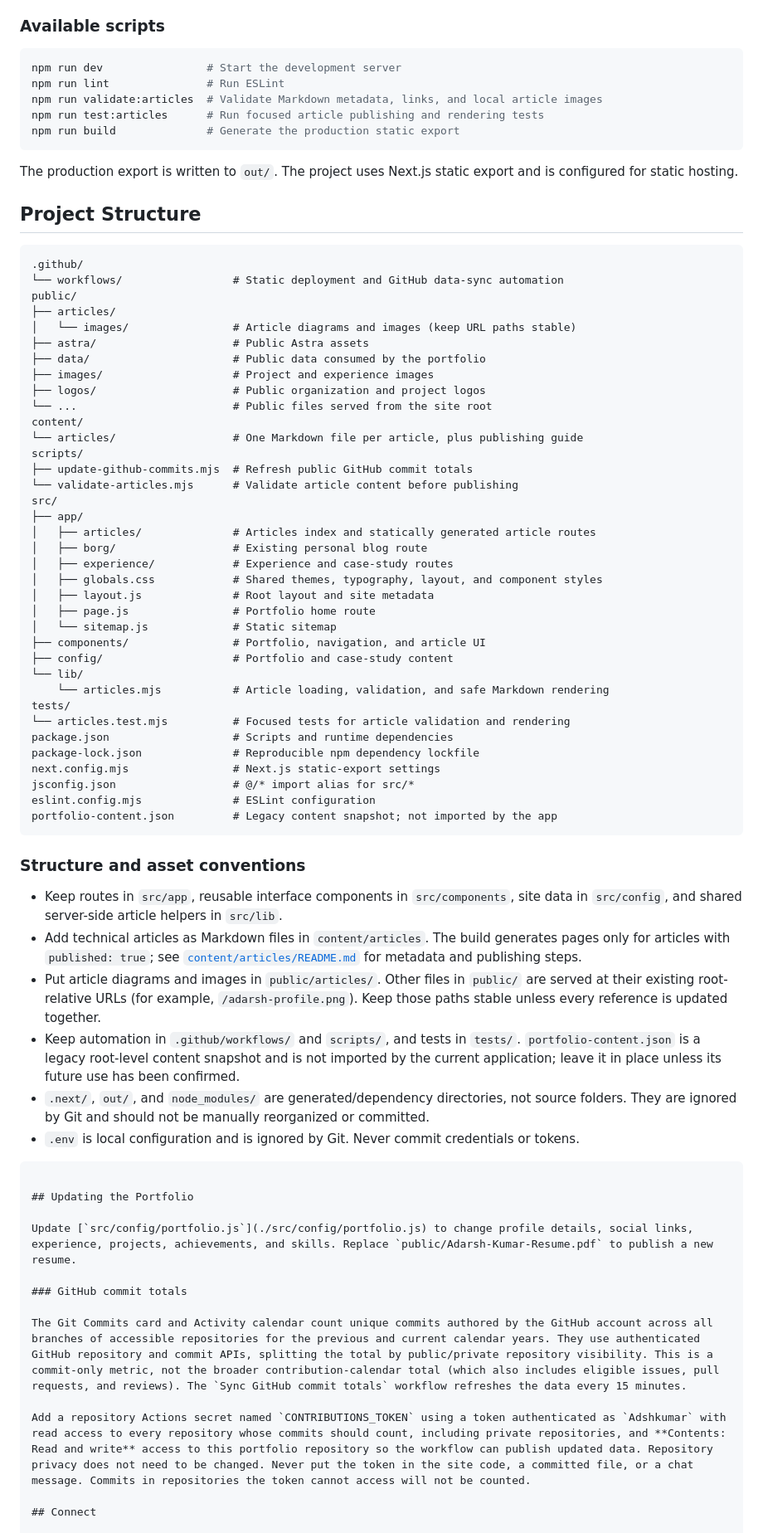
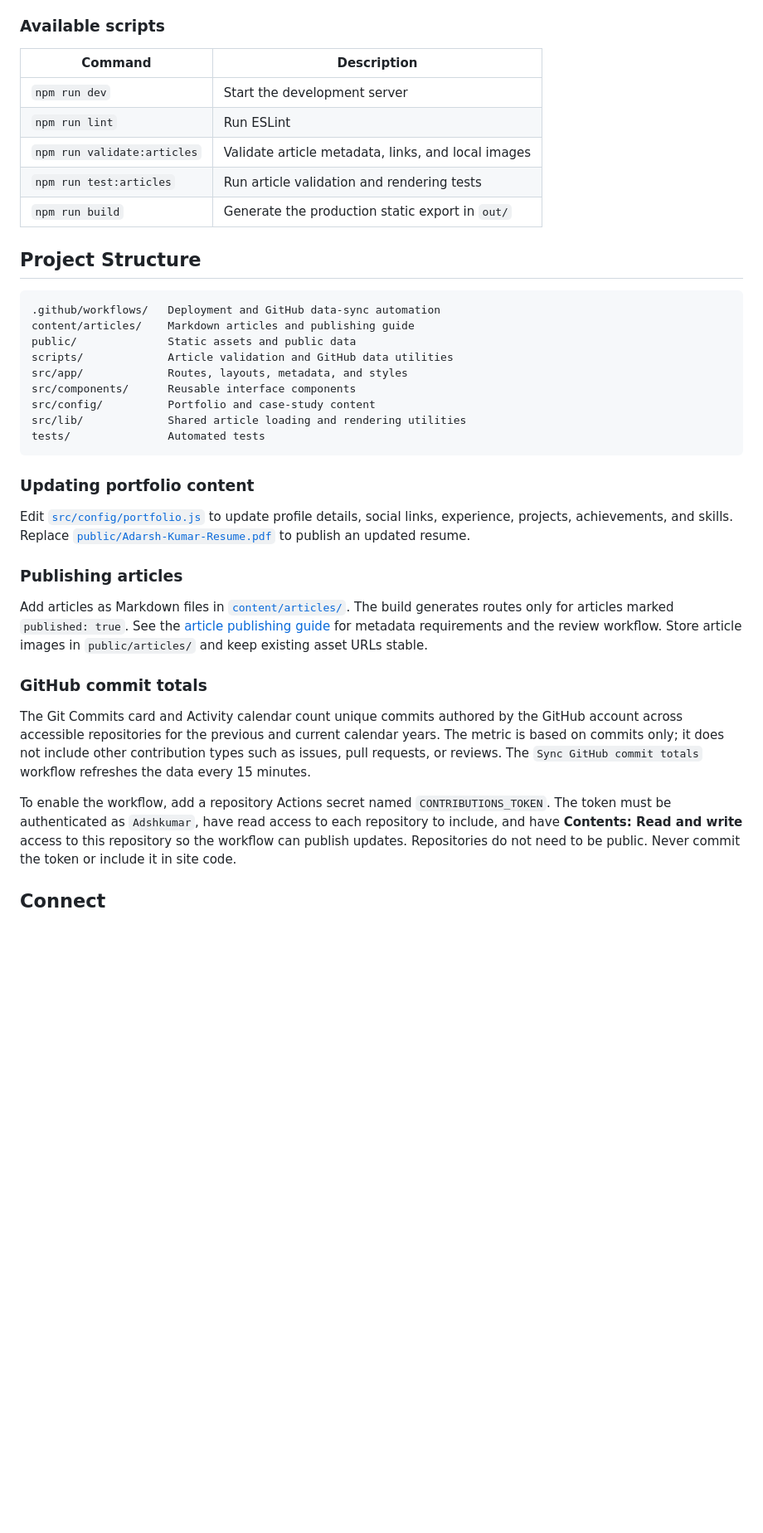
Before and after one commit to Adshkumar/Portfolio-updated-, a Markdown page: README.md, the part around one of its changes. Shown at 83% size. Drawn GitHub-style; blank space fills up the shorter version.

````diff
--- a/README.md
+++ b/README.md
@@ -94,76 +87,41 @@ Open [http://localhost:3000](http://localhost:3000).
 
 ### Available scripts
 
-```bash
-npm run dev                # Start the development server
-npm run lint               # Run ESLint
-npm run validate:articles  # Validate Markdown metadata, links, and local article images
-npm run test:articles      # Run focused article publishing and rendering tests
-npm run build              # Generate the production static export
-```
-
-The production export is written to `out/`. The project uses Next.js static export and is configured for static hosting.
+| Command | Description |
+| --- | --- |
+| `npm run dev` | Start the development server |
+| `npm run lint` | Run ESLint |
+| `npm run validate:articles` | Validate article metadata, links, and local images |
+| `npm run test:articles` | Run article validation and rendering tests |
+| `npm run build` | Generate the production static export in `out/` |
 
 ## Project Structure
 
 ```text
-.github/
-└── workflows/                 # Static deployment and GitHub data-sync automation
-public/
-├── articles/
-│   └── images/                # Article diagrams and images (keep URL paths stable)
-├── astra/                     # Public Astra assets
-├── data/                      # Public data consumed by the portfolio
-├── images/                    # Project and experience images
-├── logos/                     # Public organization and project logos
-└── ...                        # Public files served from the site root
-content/
-└── articles/                  # One Markdown file per article, plus publishing guide
-scripts/
-├── update-github-commits.mjs  # Refresh public GitHub commit totals
-└── validate-articles.mjs      # Validate article content before publishing
-src/
-├── app/
-│   ├── articles/              # Articles index and statically generated article routes
-│   ├── borg/                  # Existing personal blog route
-│   ├── experience/            # Experience and case-study routes
-│   ├── globals.css            # Shared themes, typography, layout, and component styles
-│   ├── layout.js              # Root layout and site metadata
-│   ├── page.js                # Portfolio home route
-│   └── sitemap.js             # Static sitemap
-├── components/                # Portfolio, navigation, and article UI
-├── config/                    # Portfolio and case-study content
-└── lib/
-    └── articles.mjs           # Article loading, validation, and safe Markdown rendering
-tests/
-└── articles.test.mjs          # Focused tests for article validation and rendering
-package.json                   # Scripts and runtime dependencies
-package-lock.json              # Reproducible npm dependency lockfile
-next.config.mjs                # Next.js static-export settings
-jsconfig.json                  # @/* import alias for src/*
-eslint.config.mjs              # ESLint configuration
-portfolio-content.json         # Legacy content snapshot; not imported by the app
+.github/workflows/   Deployment and GitHub data-sync automation
+content/articles/    Markdown articles and publishing guide
+public/              Static assets and public data
+scripts/             Article validation and GitHub data utilities
+src/app/             Routes, layouts, metadata, and styles
+src/components/      Reusable interface components
+src/config/          Portfolio and case-study content
+src/lib/             Shared article loading and rendering utilities
+tests/               Automated tests
 ```
 
-### Structure and asset conventions
+### Updating portfolio content
 
-- Keep routes in `src/app`, reusable interface components in `src/components`, site data in `src/config`, and shared server-side article helpers in `src/lib`.
-- Add technical articles as Markdown files in `content/articles`. The build generates pages only for articles with `published: true`; see [`content/articles/README.md`](./content/articles/README.md) for metadata and publishing steps.
-- Put article diagrams and images in `public/articles/`. Other files in `public/` are served at their existing root-relative URLs (for example, `/adarsh-profile.png`). Keep those paths stable unless every reference is updated together.
-- Keep automation in `.github/workflows/` and `scripts/`, and tests in `tests/`. `portfolio-content.json` is a legacy root-level content snapshot and is not imported by the current application; leave it in place unless its future use has been confirmed.
-- `.next/`, `out/`, and `node_modules/` are generated/dependency directories, not source folders. They are ignored by Git and should not be manually reorganized or committed.
-- `.env` is local configuration and is ignored by Git. Never commit credentials or tokens.
-```
+Edit [`src/config/portfolio.js`](./src/config/portfolio.js) to update profile details, social links, experience, projects, achievements, and skills. Replace [`public/Adarsh-Kumar-Resume.pdf`](./public/Adarsh-Kumar-Resume.pdf) to publish an updated resume.
 
-## Updating the Portfolio
+### Publishing articles
 
-Update [`src/config/portfolio.js`](./src/config/portfolio.js) to change profile details, social links, experience, projects, achievements, and skills. Replace `public/Adarsh-Kumar-Resume.pdf` to publish a new resume.
+Add articles as Markdown files in [`content/articles/`](./content/articles/). The build generates routes only for articles marked `published: true`. See the [article publishing guide](./content/articles/README.md) for metadata requirements and the review workflow. Store article images in `public/articles/` and keep existing asset URLs stable.
 
 ### GitHub commit totals
 
-The Git Commits card and Activity calendar count unique commits authored by the GitHub account across all branches of accessible repositories for the previous and current calendar years. They use authenticated GitHub repository and commit APIs, splitting the total by public/private repository visibility. This is a commit-only metric, not the broader contribution-calendar total (which also includes eligible issues, pull requests, and reviews). The `Sync GitHub commit totals` workflow refreshes the data every 15 minutes.
+The Git Commits card and Activity calendar count unique commits authored by the GitHub account across accessible repositories for the previous and current calendar years. The metric is based on commits only; it does not include other contribution types such as issues, pull requests, or reviews. The `Sync GitHub commit totals` workflow refreshes the data every 15 minutes.
 
-Add a repository Actions secret named `CONTRIBUTIONS_TOKEN` using a token authenticated as `Adshkumar` with read access to every repository whose commits should count, including private repositories, and **Contents: Read and write** access to this portfolio repository so the workflow can publish updated data. Repository privacy does not need to be changed. Never put the token in the site code, a committed file, or a chat message. Commits in repositories the token cannot access will not be counted.
+To enable the workflow, add a repository Actions secret named `CONTRIBUTIONS_TOKEN`. The token must be authenticated as `Adshkumar`, have read access to each repository to include, and have **Contents: Read and write** access to this repository so the workflow can publish updates. Repositories do not need to be public. Never commit the token or include it in site code.
 
 ## Connect
 
````
Also changed, not shown: other parts of README.md (+30 -37 lines).
